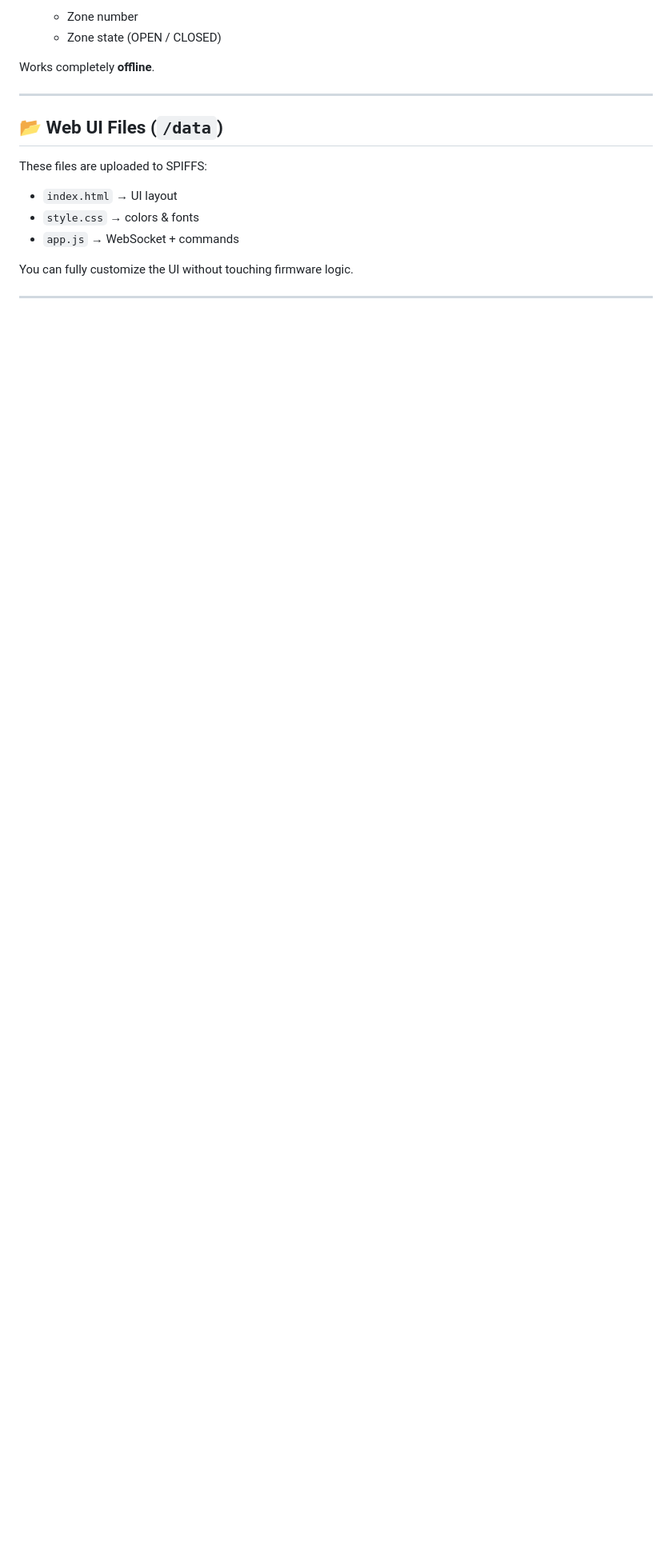
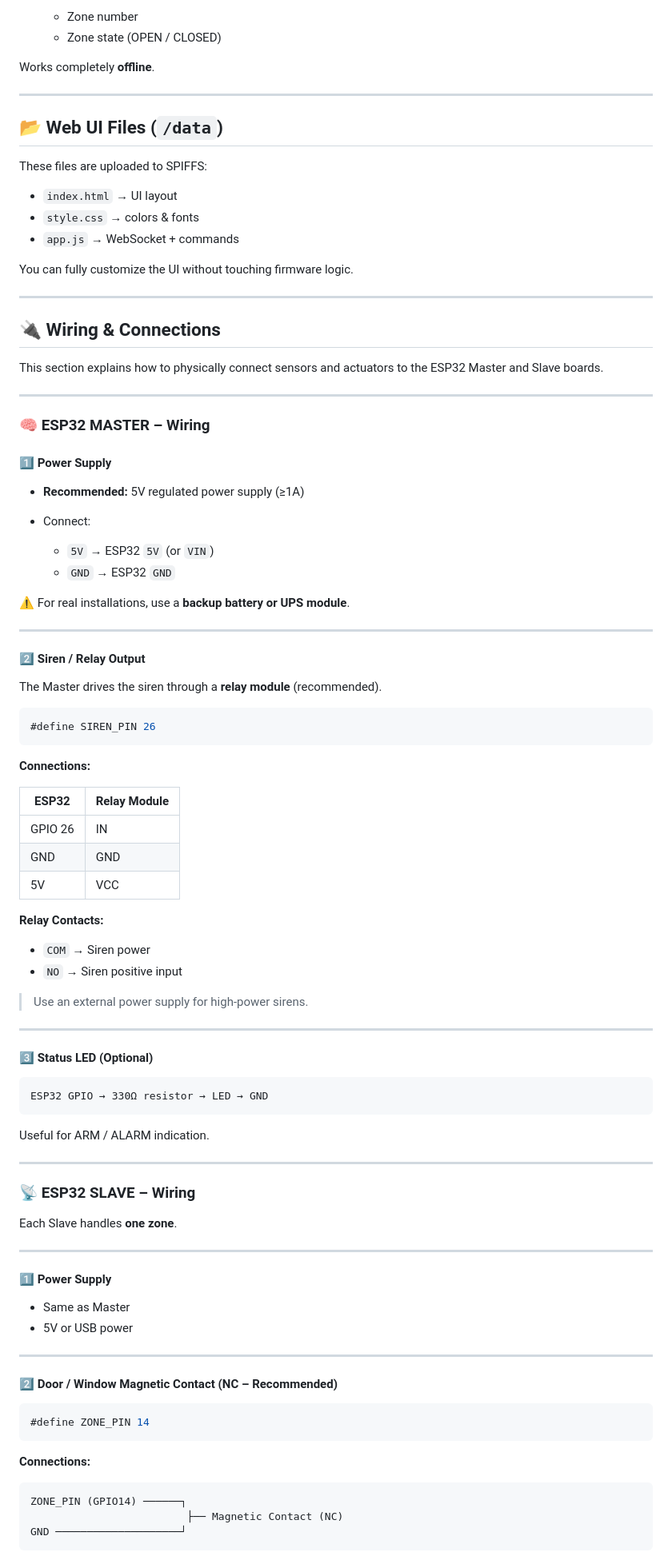
Before and after one commit to trust-the-log/ESP32-SecurityCore, a Markdown page: README.md, the part around the change printed below. Shown: that part at 80% size. Rendered like a GitHub page; blank space fills up the shorter version.

Commit message:
Update README with wiring and connection details
Added wiring instructions for ESP32 Master and Slave.

````diff
--- a/README.md
+++ b/README.md
@@ -178,3 +178,85 @@ You can fully customize the UI without touching firmware logic.
 
 ---
 
+## 🔌 Wiring & Connections
+
+This section explains how to physically connect sensors and actuators to the ESP32 Master and Slave boards.
+
+---
+
+### 🧠 ESP32 MASTER – Wiring
+
+#### 1️⃣ Power Supply
+
+* **Recommended:** 5V regulated power supply (≥1A)
+* Connect:
+
+  * `5V` → ESP32 `5V` (or `VIN`)
+  * `GND` → ESP32 `GND`
+
+⚠️ For real installations, use a **backup battery or UPS module**.
+
+---
+
+#### 2️⃣ Siren / Relay Output
+
+The Master drives the siren through a **relay module** (recommended).
+
+```cpp
+#define SIREN_PIN 26
+```
+
+**Connections:**
+
+| ESP32   | Relay Module |
+| ------- | ------------ |
+| GPIO 26 | IN           |
+| GND     | GND          |
+| 5V      | VCC          |
+
+**Relay Contacts:**
+
+* `COM` → Siren power
+* `NO` → Siren positive input
+
+> Use an external power supply for high-power sirens.
+
+---
+
+#### 3️⃣ Status LED (Optional)
+
+```text
+ESP32 GPIO → 330Ω resistor → LED → GND
+```
+
+Useful for ARM / ALARM indication.
+
+---
+
+### 📡 ESP32 SLAVE – Wiring
+
+Each Slave handles **one zone**.
+
+---
+
+#### 1️⃣ Power Supply
+
+* Same as Master
+* 5V or USB power
+
+---
+
+#### 2️⃣ Door / Window Magnetic Contact (NC – Recommended)
+
+```cpp
+#define ZONE_PIN 14
+```
+
+**Connections:**
+
+```text
+ZONE_PIN (GPIO14) ──────┐
+                         ├── Magnetic Contact (NC)
+GND ────────────────────┘
+```
+
````
Also changed, not shown: other parts of README.md (+49 -1 lines).
